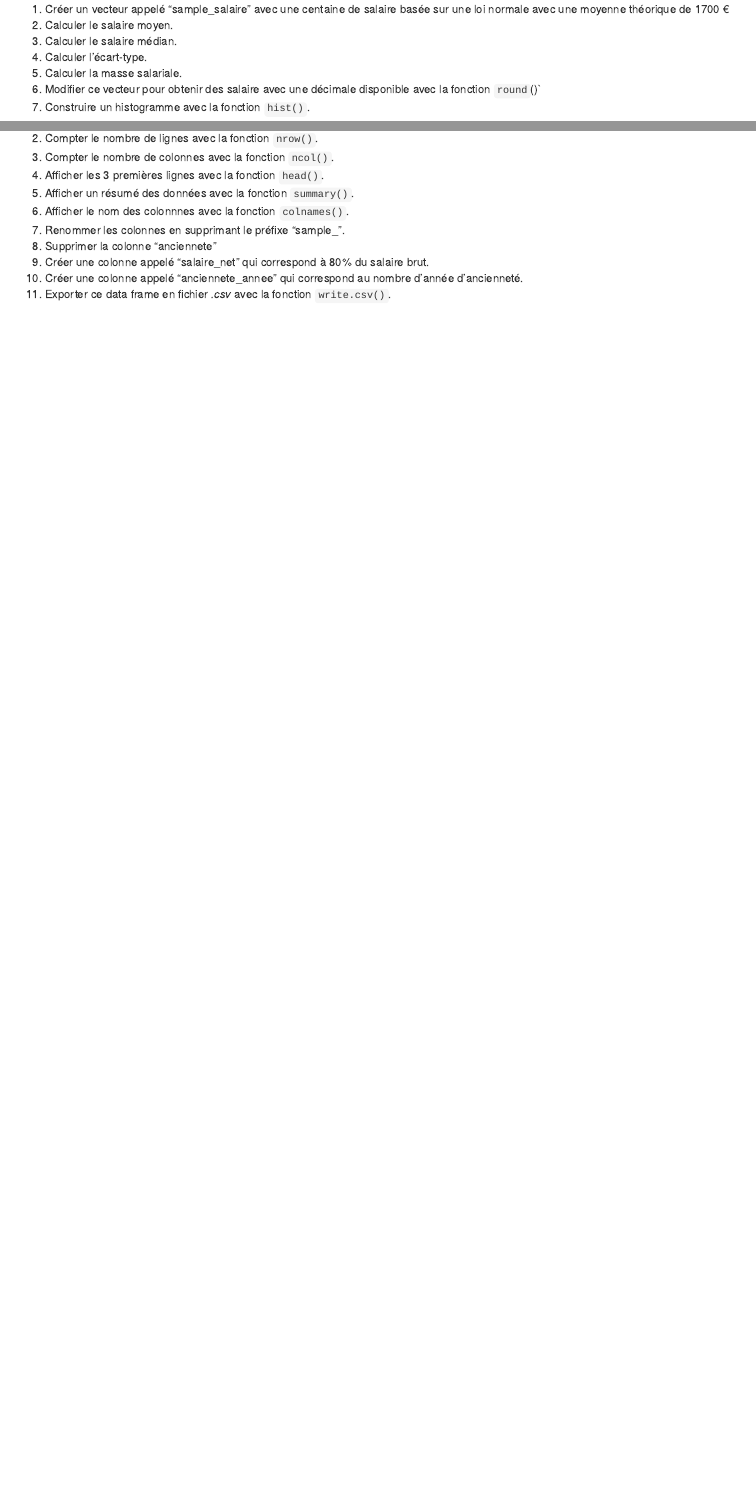
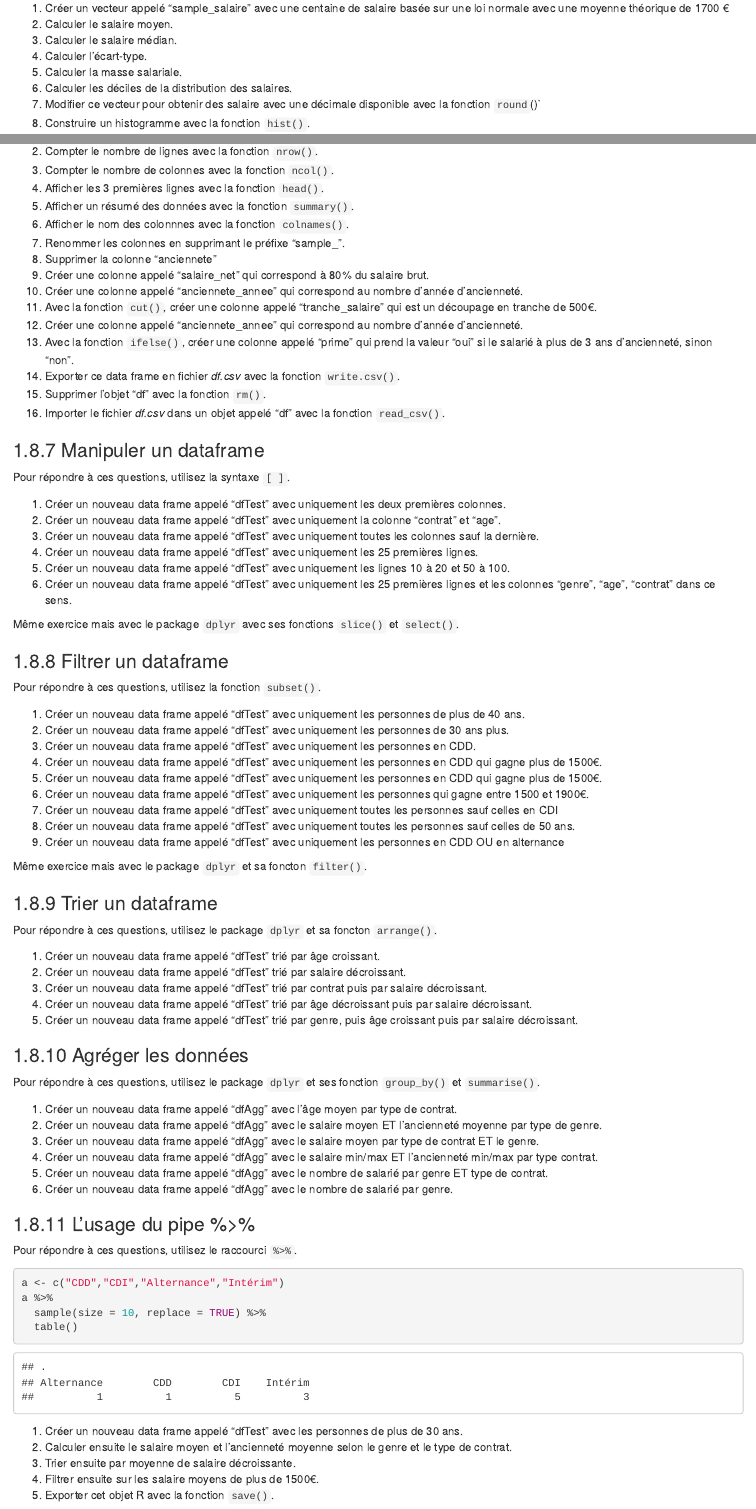
Before and after one commit to asardell/programmation-r, an R Markdown document (99_TP.Rmd): the page in a window 1100 px wide, from 4580 px down before the commit and from 4600 px down after it, so that both start at the same text, and a second part further down, joined at a grey line. Rendered offline with R 4.5, knitr and Pandoc, with nearby package versions; drawn as R Markdown's standard HTML page in place of the format the file asks for; code that draws random numbers runs with fixed seeds of ours; some code elsewhere in the file could not run offline.

Commit message:
add bloc for tp formation

````diff
--- a/99_TP.Rmd
+++ b/99_TP.Rmd
@@ -803,6 +804,7 @@ hist(test)
 1. Calculer le salaire médian.
 1. Calculer l'écart-type.
 1. Calculer la masse salariale.
+1. Calculer les déciles de la distribution des salaires.
 1. Modifier ce vecteur pour obtenir des salaire avec une décimale disponible avec la fonction `round`()`
 1. Construire un histogramme avec la fonction `hist()`.
 
@@ -834,4 +836,80 @@ df
 1. Supprimer la colonne "anciennete"
 1. Créer une colonne appelé "salaire_net" qui correspond à 80% du salaire brut.
 1. Créer une colonne appelé "anciennete_annee" qui correspond au nombre d'année d'ancienneté.
-1. Exporter ce data frame en fichier *.csv* avec la fonction `write.csv()`.
+1. Avec la fonction `cut()`, créer une colonne appelé "tranche_salaire" qui est un découpage en tranche de 500€.
+1. Créer une colonne appelé "anciennete_annee" qui correspond au nombre d'année d'ancienneté.
+1. Avec la fonction `ifelse()`, créer une colonne appelé "prime" qui prend la valeur "oui" si le salarié à plus de 3 ans d'ancienneté, sinon "non".
+1. Exporter ce data frame en fichier *df.csv* avec la fonction `write.csv()`.
+1. Supprimer l'objet "df" avec la fonction `rm()`.
+1. Importer le fichier *df.csv* dans un objet appelé "df" avec la fonction `read_csv()`.
+
+### Manipuler un dataframe
+
+Pour répondre à ces questions, utilisez la syntaxe `[ ]`.
+
+1. Créer un nouveau data frame appelé "dfTest" avec uniquement les deux premières colonnes.
+1. Créer un nouveau data frame appelé "dfTest" avec uniquement la colonne "contrat" et "age".
+1. Créer un nouveau data frame appelé "dfTest" avec uniquement toutes les colonnes sauf la dernière.
+1. Créer un nouveau data frame appelé "dfTest" avec uniquement les 25 premières lignes.
+1. Créer un nouveau data frame appelé "dfTest" avec uniquement les lignes 10 à 20 et 50 à 100.
+1. Créer un nouveau data frame appelé "dfTest" avec uniquement les 25 premières lignes et les colonnes "genre", "age", "contrat" dans ce sens.
+
+Même exercice mais avec le package `dplyr` avec ses fonctions `slice()` et `select()`.
+
+### Filtrer un dataframe
+
+Pour répondre à ces questions, utilisez la fonction `subset()`.
+
+1. Créer un nouveau data frame appelé "dfTest" avec uniquement les personnes de plus de 40 ans.
+1. Créer un nouveau data frame appelé "dfTest" avec uniquement les personnes de 30 ans plus.
+1. Créer un nouveau data frame appelé "dfTest" avec uniquement les personnes en CDD.
+1. Créer un nouveau data frame appelé "dfTest" avec uniquement les personnes en CDD qui gagne plus de 1500€.
+1. Créer un nouveau data frame appelé "dfTest" avec uniquement les personnes en CDD qui gagne plus de 1500€.
+1. Créer un nouveau data frame appelé "dfTest" avec uniquement les personnes qui gagne entre 1500 et 1900€.
+1. Créer un nouveau data frame appelé "dfTest" avec uniquement toutes les personnes sauf celles en CDI
+1. Créer un nouveau data frame appelé "dfTest" avec uniquement toutes les personnes sauf celles de 50 ans.
+1. Créer un nouveau data frame appelé "dfTest" avec uniquement les personnes en CDD OU en alternance
+
+Même exercice mais avec le package `dplyr` et sa foncton `filter()`.
+
+### Trier un dataframe
+
+Pour répondre à ces questions, utilisez le package `dplyr` et sa foncton `arrange()`.
+
+1. Créer un nouveau data frame appelé "dfTest" trié par âge croissant.
+1. Créer un nouveau data frame appelé "dfTest" trié par salaire décroissant.
+1. Créer un nouveau data frame appelé "dfTest" trié par contrat puis par salaire décroissant.
+1. Créer un nouveau data frame appelé "dfTest" trié par âge décroissant puis par salaire décroissant.
+1. Créer un nouveau data frame appelé "dfTest" trié par genre, puis âge croissant puis par salaire décroissant.
+
+### Agréger les données
+
+Pour répondre à ces questions, utilisez le package `dplyr` et ses fonction `group_by()` et ` summarise()`.
+
+1. Créer un nouveau data frame appelé "dfAgg" avec l'âge moyen par type de contrat.
+1. Créer un nouveau data frame appelé "dfAgg" avec le salaire moyen ET l'ancienneté moyenne par type de genre.
+1. Créer un nouveau data frame appelé "dfAgg" avec le salaire moyen par type de contrat ET le genre.
+1. Créer un nouveau data frame appelé "dfAgg" avec le salaire min/max ET l'ancienneté min/max par type contrat.
+1. Créer un nouveau data frame appelé "dfAgg" avec le nombre de salarié par genre ET type de contrat.
+1. Créer un nouveau data frame appelé "dfAgg" avec le nombre de salarié par genre.
+
+
+### L'usage du pipe %>%
+
+Pour répondre à ces questions, utilisez le raccourci `%>%`.
+
+```{r, echo=FALSE}
+library(dplyr)
+```
+```{r}
+a <- c("CDD","CDI","Alternance","Intérim")
+a %>%
+  sample(size = 10, replace = TRUE) %>%
+  table()
+```
+
+1. Créer un nouveau data frame appelé "dfTest" avec les personnes de plus de 30 ans.
+1. Calculer ensuite le salaire moyen et l'ancienneté moyenne selon le genre et le type de contrat.
+1. Trier ensuite par moyenne de salaire décroissante.
+1. Filtrer ensuite sur les salaire moyens de plus de 1500€.
+1. Exporter cet objet R avec la fonction `save()`.
````
Also changed, not shown: docs/reference-keys.txt, docs/search_index.json, 99_TP.Rmd (3 more changed lines), 19 other files.
